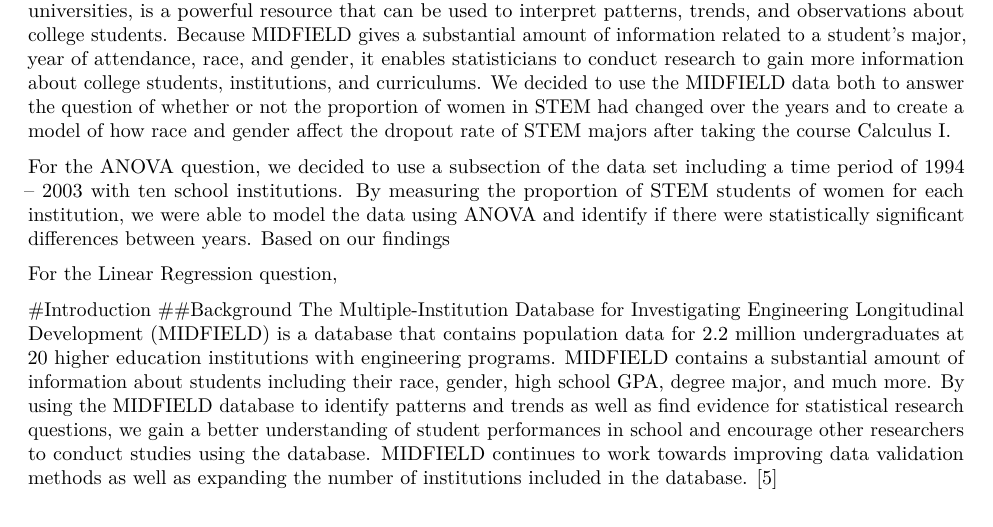
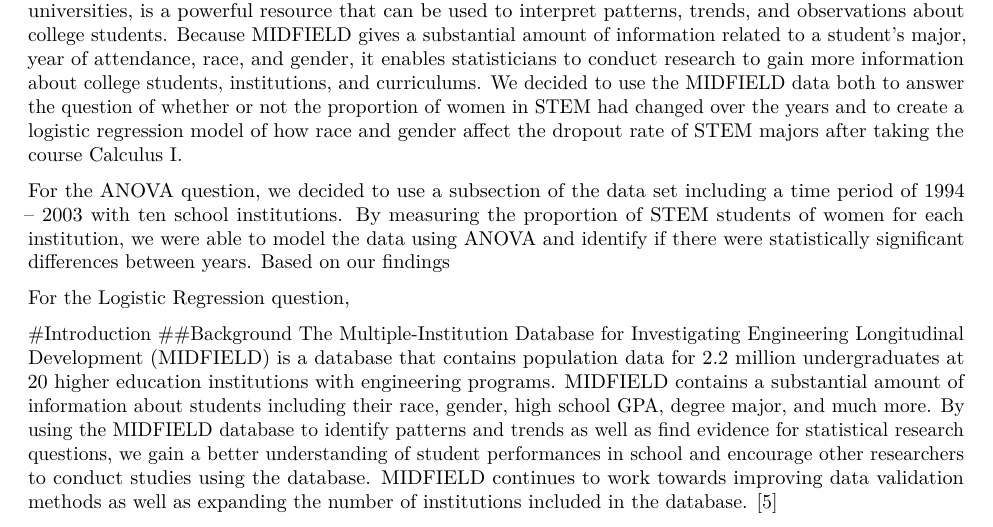
Before and after one commit to jaa5696/midfield-observational-study, an R Markdown document (Stat_461_Final_Project_Report.Rmd): part of page 1 of 21, cut so that both start at the same text. Rendered offline with R 4.5, knitr and Pandoc, then LaTeX, with nearby package versions; some code elsewhere in the file could not run offline.

Commit message:
Update Stat_461_Final_Project_Report.Rmd

```diff
--- a/Stat_461_Final_Project_Report.Rmd
+++ b/Stat_461_Final_Project_Report.Rmd
@@ -36,15 +36,15 @@ college students. Because MIDFIELD gives a substantial amount of information rel
 major, year of attendance, race, and gender, it enables statisticians to conduct research to gain
 more information about college students, institutions, and curriculums. We decided to use the
 MIDFIELD data both to answer the question of whether or not the proportion of women in STEM had
-changed over the years and to create a model of how race and gender affect the dropout rate of
-STEM majors after taking the course Calculus I.
+changed over the years and to create a logistic regression model of how race and gender affect
+the dropout rate of STEM majors after taking the course Calculus I.
 
 For the ANOVA question, we decided to use a subsection of the data set including a time period of 1994 – 2003
 with ten school institutions. By measuring the proportion of STEM students of women for each
 institution, we were able to model the data using ANOVA and identify if there were statistically
 significant differences between years. Based on our findings <Fill in Findings Here>
 
-For the Linear Regression question,
+For the Logistic Regression question,
 
 
 #Introduction
```
